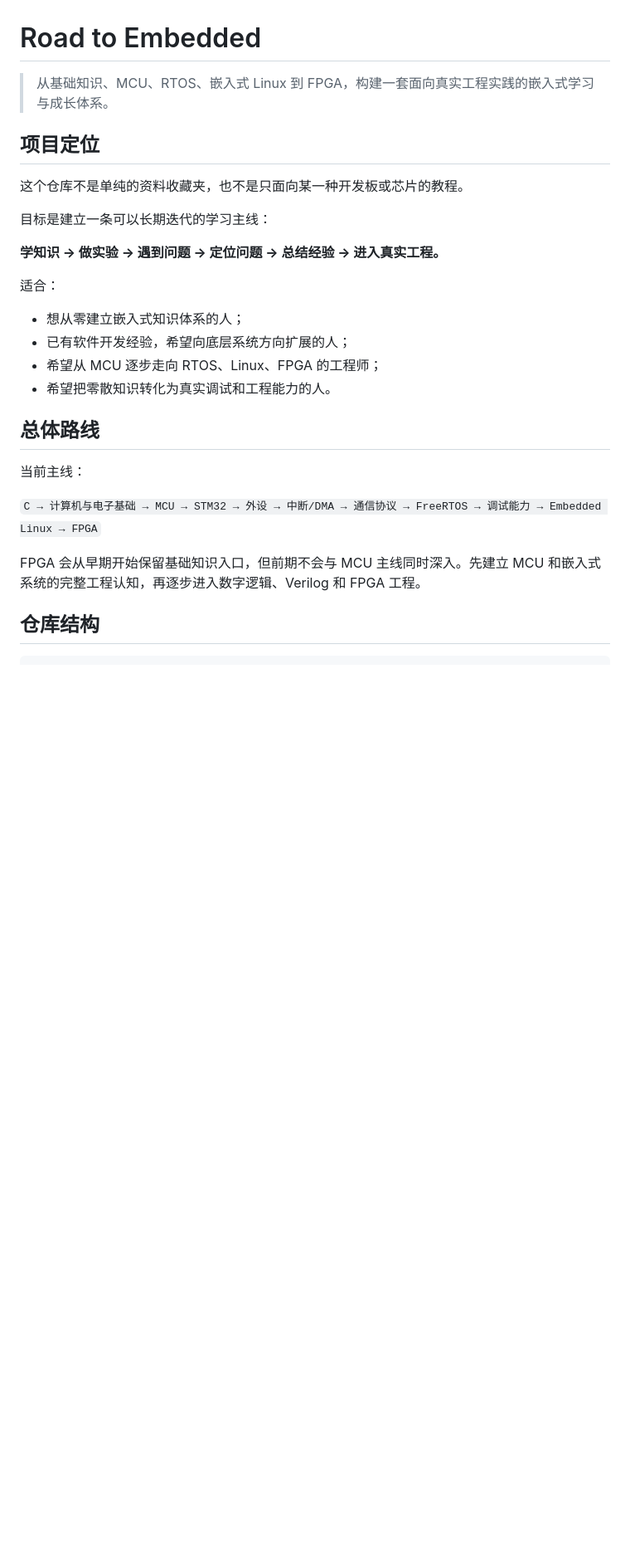
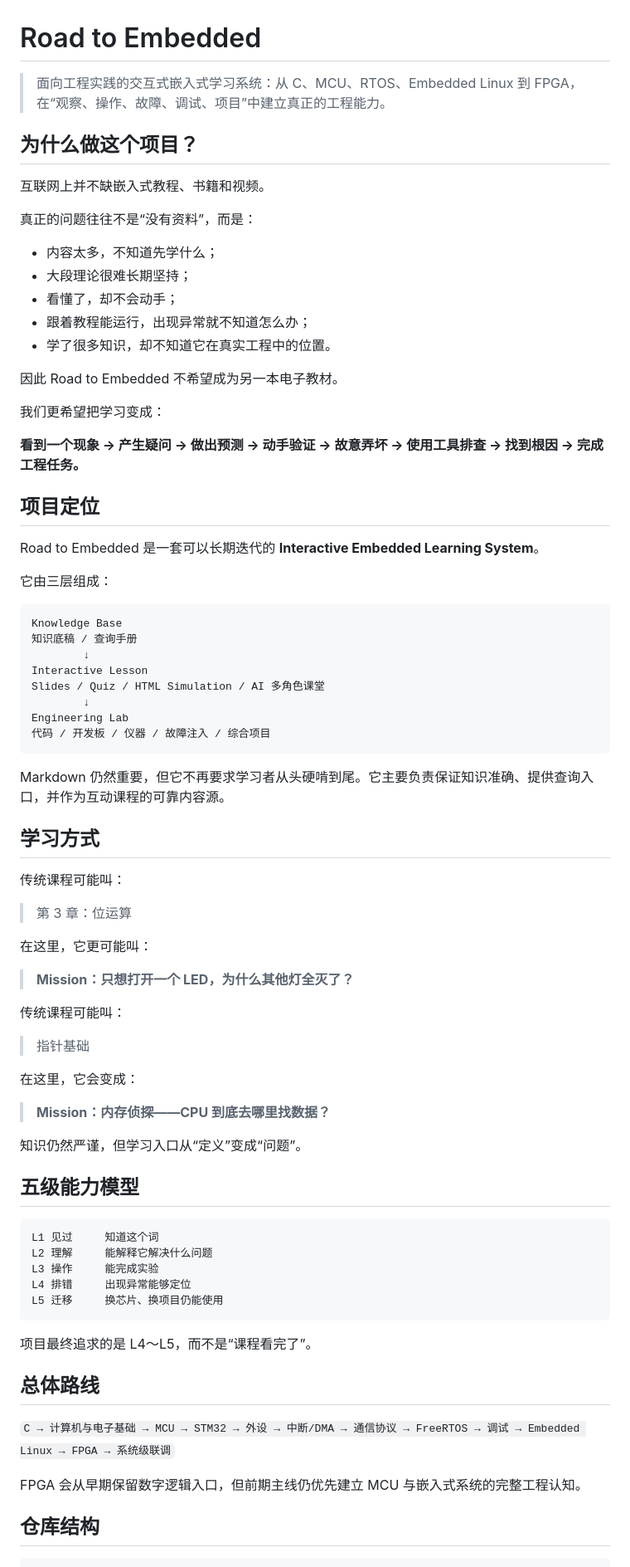
Before and after one commit to 2740219773/Road-to--embedded, a Markdown page: README.md, the part around one of its changes. Shown at 83% size. Drawn GitHub-style; blank space fills up the shorter version.

Commit message:
Upgrade project positioning to interactive learning V2

````diff
--- a/README.md
+++ b/README.md
@@ -1,29 +1,81 @@
 # Road to Embedded
 
-> 从基础知识、MCU、RTOS、嵌入式 Linux 到 FPGA，构建一套面向真实工程实践的嵌入式学习与成长体系。
+> 面向工程实践的交互式嵌入式学习系统：从 C、MCU、RTOS、Embedded Linux 到 FPGA，在“观察、操作、故障、调试、项目”中建立真正的工程能力。
+
+## 为什么做这个项目？
+
+互联网上并不缺嵌入式教程、书籍和视频。
+
+真正的问题往往不是“没有资料”，而是：
+
+- 内容太多，不知道先学什么；
+- 大段理论很难长期坚持；
+- 看懂了，却不会动手；
+- 跟着教程能运行，出现异常就不知道怎么办；
+- 学了很多知识，却不知道它在真实工程中的位置。
+
+因此 Road to Embedded 不希望成为另一本电子教材。
+
+我们更希望把学习变成：
+
+**看到一个现象 → 产生疑问 → 做出预测 → 动手验证 → 故意弄坏 → 使用工具排查 → 找到根因 → 完成工程任务。**
 
 ## 项目定位
 
-这个仓库不是单纯的资料收藏夹，也不是只面向某一种开发板或芯片的教程。
+Road to Embedded 是一套可以长期迭代的 **Interactive Embedded Learning System**。
 
-目标是建立一条可以长期迭代的学习主线：
+它由三层组成：
 
-**学知识 → 做实验 → 遇到问题 → 定位问题 → 总结经验 → 进入真实工程。**
+```text
+Knowledge Base
+知识底稿 / 查询手册
+        ↓
+Interactive Lesson
+Slides / Quiz / HTML Simulation / AI 多角色课堂
+        ↓
+Engineering Lab
+代码 / 开发板 / 仪器 / 故障注入 / 综合项目
+```
 
-适合：
+Markdown 仍然重要，但它不再要求学习者从头硬啃到尾。它主要负责保证知识准确、提供查询入口，并作为互动课程的可靠内容源。
 
-- 想从零建立嵌入式知识体系的人；
-- 已有软件开发经验，希望向底层系统方向扩展的人；
-- 希望从 MCU 逐步走向 RTOS、Linux、FPGA 的工程师；
-- 希望把零散知识转化为真实调试和工程能力的人。
+## 学习方式
+
+传统课程可能叫：
+
+> 第 3 章：位运算
+
+在这里，它更可能叫：
+
+> **Mission：只想打开一个 LED，为什么其他灯全灭了？**
+
+传统课程可能叫：
+
+> 指针基础
+
+在这里，它会变成：
+
+> **Mission：内存侦探——CPU 到底去哪里找数据？**
+
+知识仍然严谨，但学习入口从“定义”变成“问题”。
+
+## 五级能力模型
+
+```text
+L1 见过     知道这个词
+L2 理解     能解释它解决什么问题
+L3 操作     能完成实验
+L4 排错     出现异常能够定位
+L5 迁移     换芯片、换项目仍能使用
+```
+
+项目最终追求的是 L4～L5，而不是“课程看完了”。
 
 ## 总体路线
 
-当前主线：
+`C → 计算机与电子基础 → MCU → STM32 → 外设 → 中断/DMA → 通信协议 → FreeRTOS → 调试 → Embedded Linux → FPGA → 系统级联调`
 
-`C → 计算机与电子基础 → MCU → STM32 → 外设 → 中断/DMA → 通信协议 → FreeRTOS → 调试能力 → Embedded Linux → FPGA`
-
-FPGA 会从早期开始保留基础知识入口，但前期不会与 MCU 主线同时深入。先建立 MCU 和嵌入式系统的完整工程认知，再逐步进入数字逻辑、Verilog 和 FPGA 工程。
+FPGA 会从早期保留数字逻辑入口，但前期主线仍优先建立 MCU 与嵌入式系统的完整工程认知。
 
 ## 仓库结构
 
````
Also changed, not shown: other parts of README.md (+68 -24 lines).
